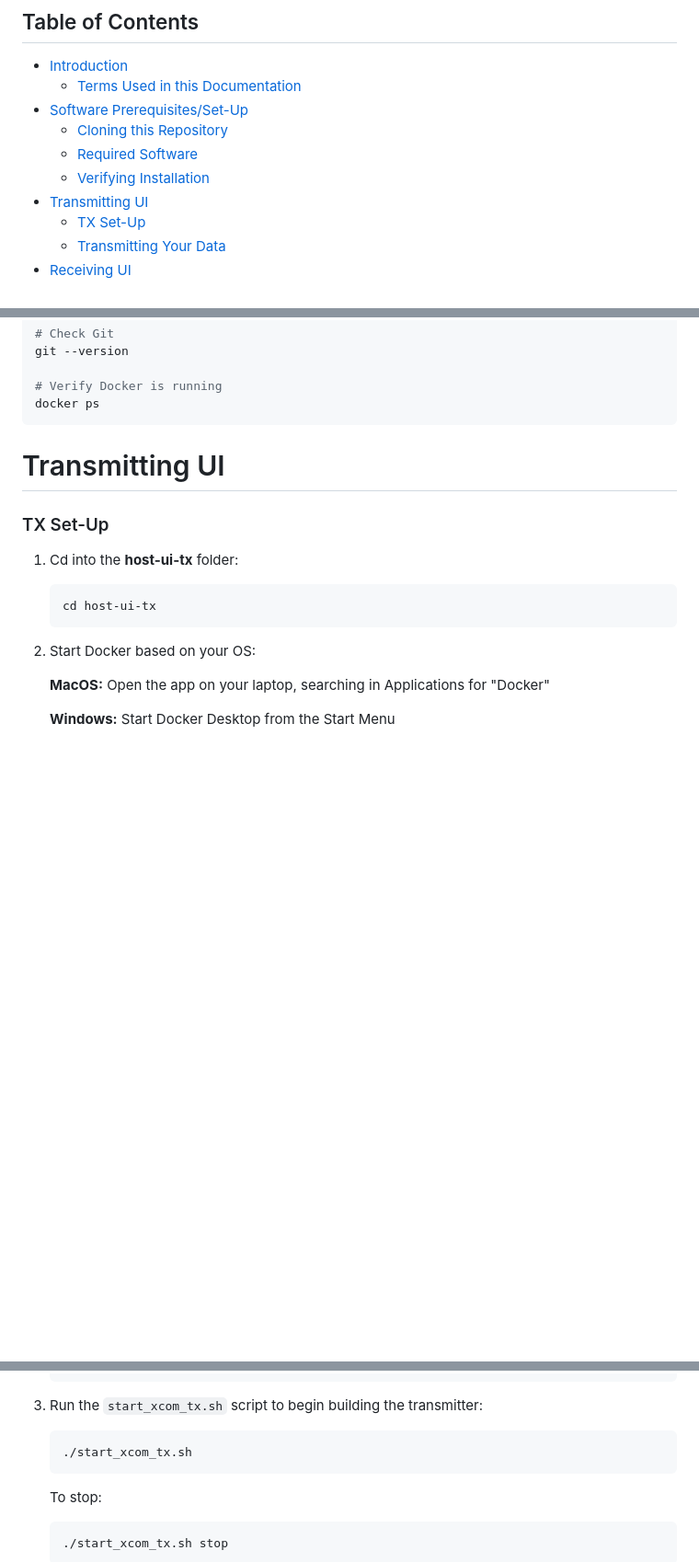
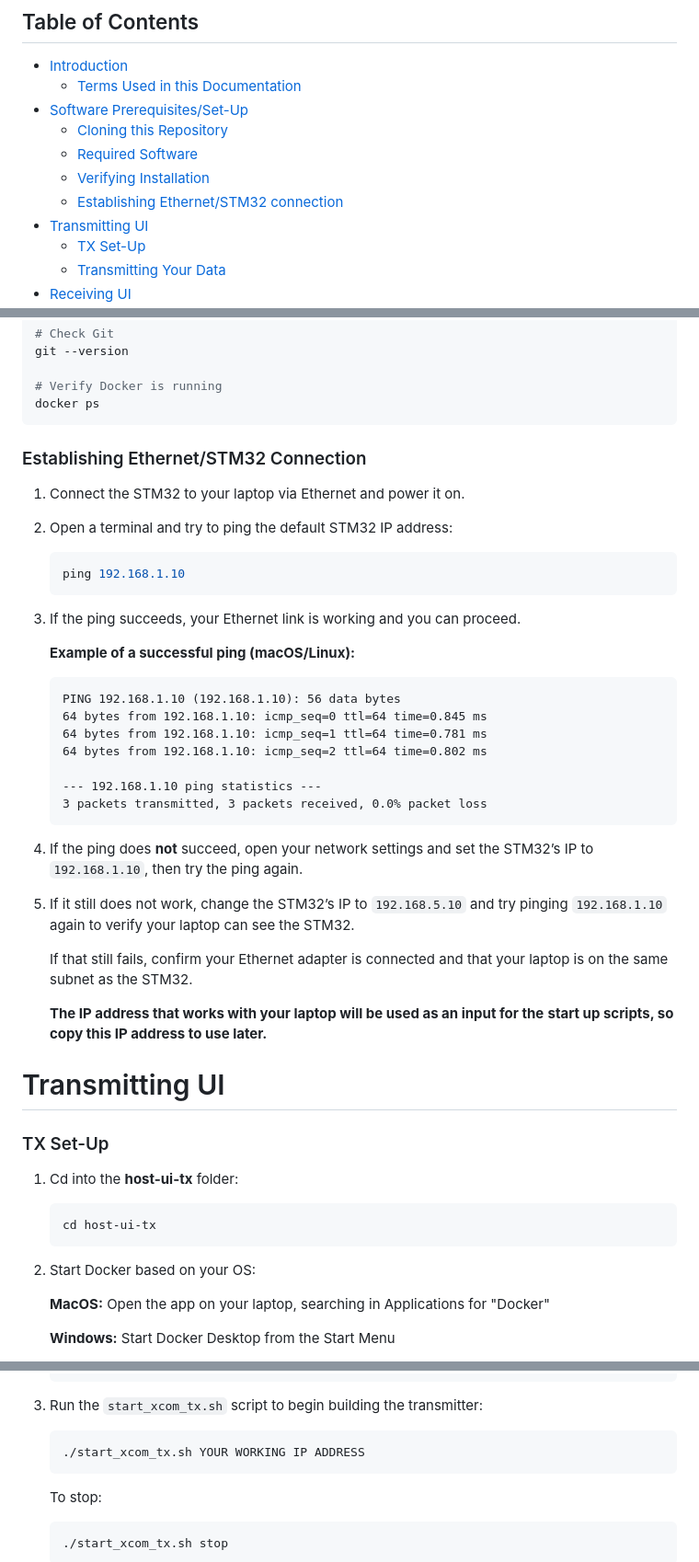
Before and after one commit to sophiasimons/XCOMSystem, a Markdown page: README.md, 3 parts joined by grey strips. Shown at 92% size. GitHub-like rendering; blank space fills up the shorter version.

Commit message:
Update setup instructions in README

````diff
--- a/README.md
+++ b/README.md
@@ -10,6 +10,7 @@ ECE3906 Capstone project 2025-26
     - [Cloning this Repository](#cloning-this-repository)
     - [Required Software](#required-software)
     - [Verifying Installation](#verifying-installation)
+    - [Establishing Ethernet/STM32 connection](#establising-ethernet/stm32-connection)
 - [Transmitting UI](#transmitting-UI)
     - [TX Set-Up](#tx-set-up)
     - [Transmitting Your Data](#transmitting-your-data)
@@ -105,6 +106,40 @@ git --version
 # Verify Docker is running
 docker ps
 ```
+### Establishing Ethernet/STM32 Connection
+
+1. Connect the STM32 to your laptop via Ethernet and power it on.
+
+2. Open a terminal and try to ping the default STM32 IP address:
+
+    ```bash
+    ping 192.168.1.10
+    ```
+
+3. If the ping succeeds, your Ethernet link is working and you can proceed.
+
+    **Example of a successful ping (macOS/Linux):**
+    ```
+    PING 192.168.1.10 (192.168.1.10): 56 data bytes
+    64 bytes from 192.168.1.10: icmp_seq=0 ttl=64 time=0.845 ms
+    64 bytes from 192.168.1.10: icmp_seq=1 ttl=64 time=0.781 ms
+    64 bytes from 192.168.1.10: icmp_seq=2 ttl=64 time=0.802 ms
+
+    --- 192.168.1.10 ping statistics ---
+    3 packets transmitted, 3 packets received, 0.0% packet loss
+    ```
+
+4. If the ping does **not** succeed, open your network settings and set the
+   STM32’s IP to `192.168.1.10`, then try the ping again.
+
+5. If it still does not work, change the STM32’s IP to `192.168.5.10` and try
+   pinging `192.168.1.10` again to verify your laptop can see the STM32.
+
+    If that still fails, confirm your Ethernet adapter is connected and that
+    your laptop is on the same subnet as the STM32.
+
+    **The IP address that works with your laptop will be used as an input for the**
+    **start up scripts, so copy this IP address to use later.**
 
 # Transmitting UI
 
@@ -126,7 +161,7 @@ docker ps
     ```
 3. Run the `start_xcom_tx.sh` script to begin building the transmitter:
     ```bash
-    ./start_xcom_tx.sh
+    ./start_xcom_tx.sh YOUR WORKING IP ADDRESS
     ```
     To stop:
     ```bash
````
